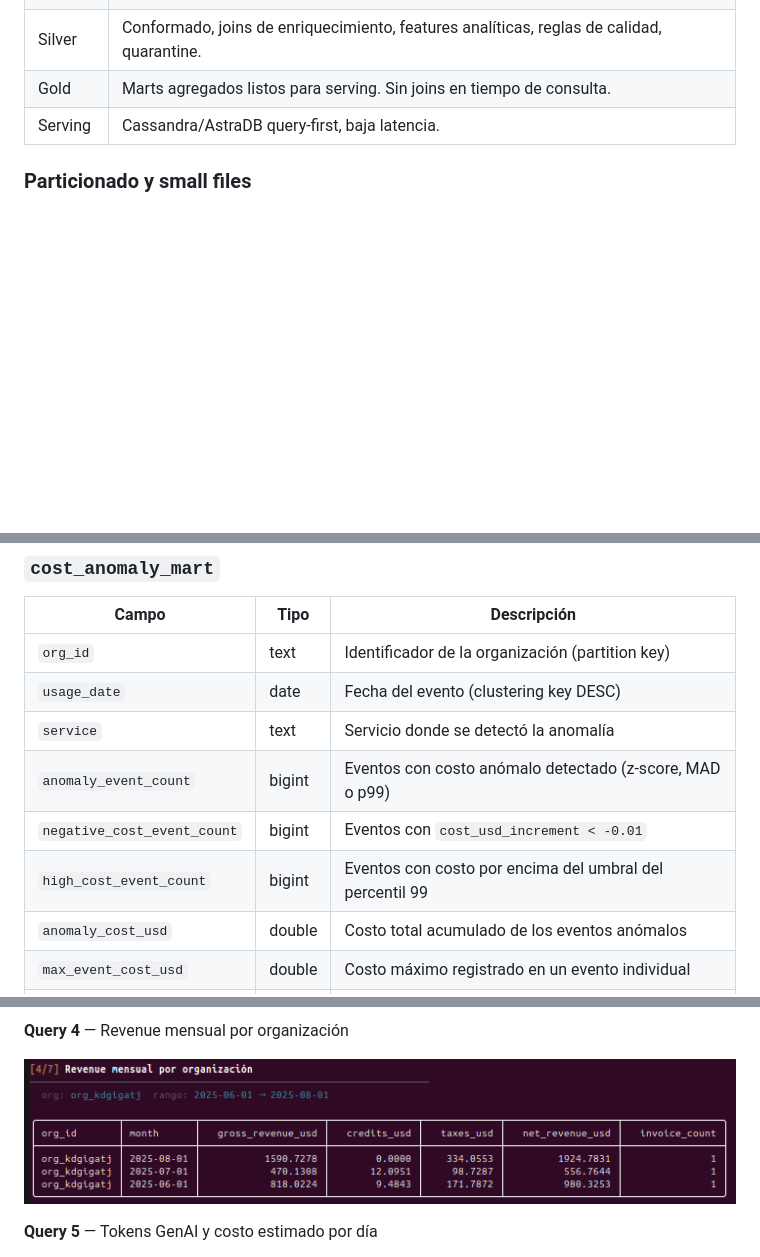
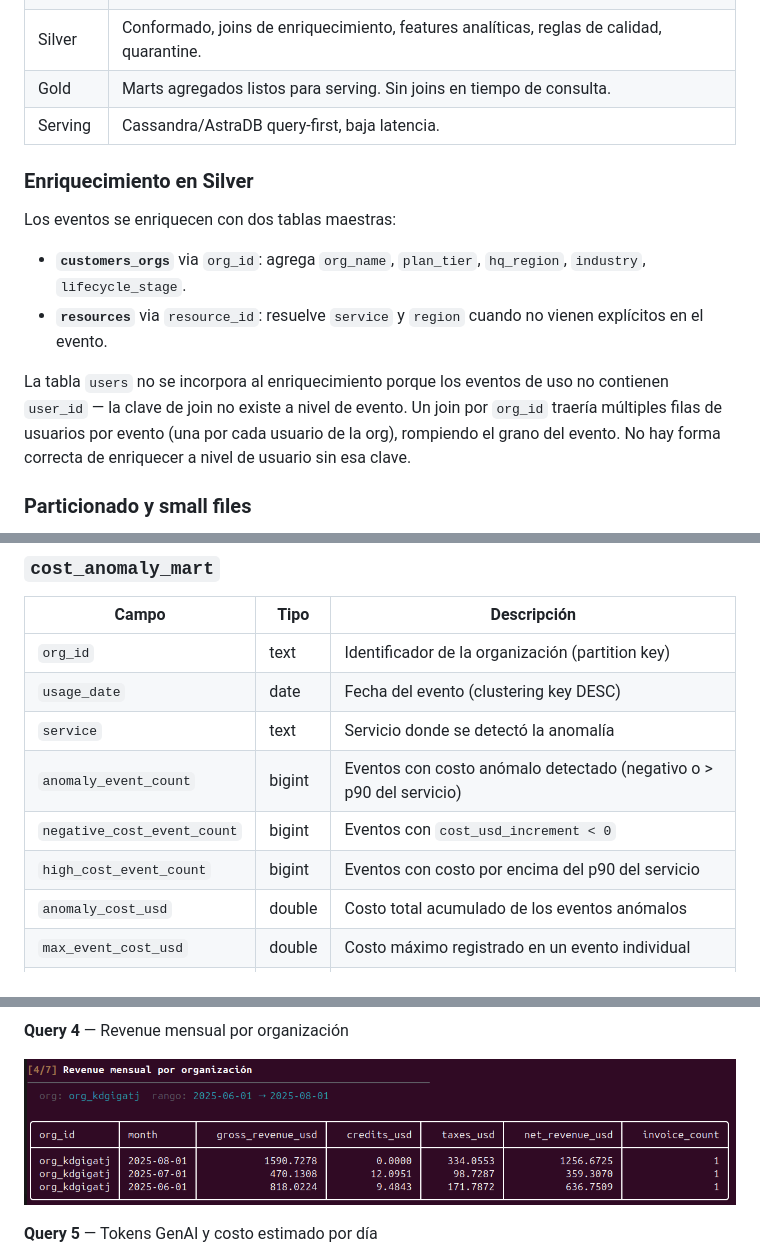
Before and after one commit to boullo2002/big-data-tp2, a Markdown page: README.md, 3 parts joined by grey strips. Drawn GitHub-style; pictures changed too: media/query4.png; blank space fills up the shorter version.

```diff
--- a/README.md
+++ b/README.md
@@ -227,6 +227,15 @@ Se mantiene Lambda porque el caso combina dos necesidades distintas: procesamien
 | Gold | Marts agregados listos para serving. Sin joins en tiempo de consulta. |
 | Serving | Cassandra/AstraDB query-first, baja latencia. |
 
+### Enriquecimiento en Silver
+
+Los eventos se enriquecen con dos tablas maestras:
+
+- **`customers_orgs`** via `org_id`: agrega `org_name`, `plan_tier`, `hq_region`, `industry`, `lifecycle_stage`.
+- **`resources`** via `resource_id`: resuelve `service` y `region` cuando no vienen explícitos en el evento.
+
+La tabla `users` no se incorpora al enriquecimiento porque los eventos de uso no contienen `user_id` — la clave de join no existe a nivel de evento. Un join por `org_id` traería múltiples filas de usuarios por evento (una por cada usuario de la org), rompiendo el grano del evento. No hay forma correcta de enriquecer a nivel de usuario sin esa clave.
+
 ### Particionado y small files
 
 Todas las escrituras batch usan `repartition(col_partición).coalesce(1)` para consolidar 1 archivo por partición de fecha, evitando el problema de small files. El streaming Bronze genera múltiples archivos chicos (1 por micro-batch por fecha); se aplica un paso de **reparquet** inmediatamente después de que el stream termina, consolidando también a 1 archivo por partición. Para datasets más grandes el target sería `ceil(size_partición / 128 MB)` archivos.
@@ -373,9 +383,9 @@ Calculada a partir de `tickets_by_org_date`, filtrando `severity = 'critical'` y
 | `org_id` | text | Identificador de la organización (partition key) |
 | `usage_date` | date | Fecha del evento (clustering key DESC) |
 | `service` | text | Servicio donde se detectó la anomalía |
-| `anomaly_event_count` | bigint | Eventos con costo anómalo detectado (z-score, MAD o p99) |
-| `negative_cost_event_count` | bigint | Eventos con `cost_usd_increment < -0.01` |
-| `high_cost_event_count` | bigint | Eventos con costo por encima del umbral del percentil 99 |
+| `anomaly_event_count` | bigint | Eventos con costo anómalo detectado (negativo o > p90 del servicio) |
+| `negative_cost_event_count` | bigint | Eventos con `cost_usd_increment < 0` |
+| `high_cost_event_count` | bigint | Eventos con costo por encima del p90 del servicio |
 | `anomaly_cost_usd` | double | Costo total acumulado de los eventos anómalos |
 | `max_event_cost_usd` | double | Costo máximo registrado en un evento individual |
 | `min_event_cost_usd` | double | Costo mínimo registrado en un evento individual |
```
Also changed, not shown: other parts of README.md (+2 -1 lines), docs/decision_log.md (deleted, +0 -53 lines), docs/evidencias.md (deleted, +0 -45 lines), docs/informe_segundo_parcial.md (deleted, +0 -168 lines), docs/segundoParcial.md (deleted, +0 -119 lines), 8 other files.
